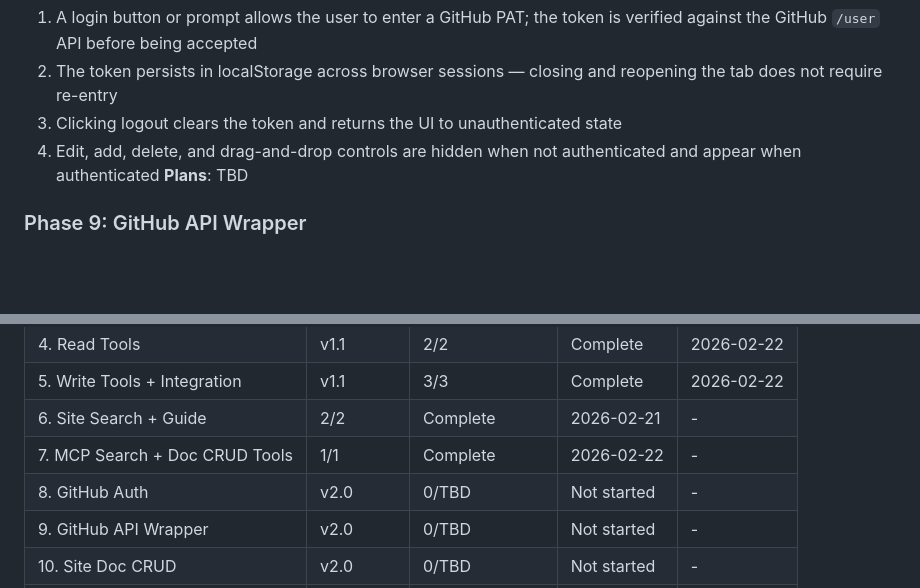
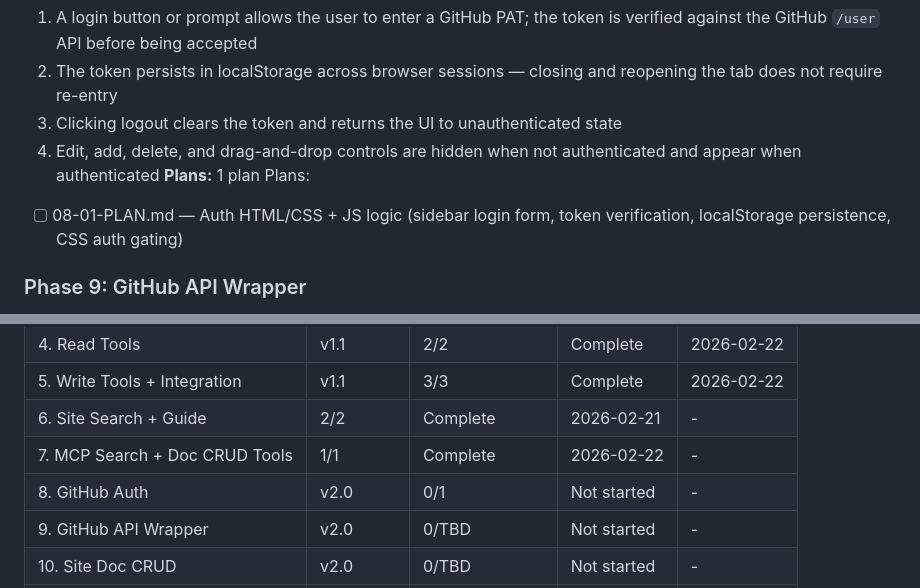
Before and after one commit to Keloia/KELOIA-DOCS, a Markdown page: .planning/ROADMAP.md, 2 parts joined by grey strips. Drawn GitHub-style; blank space fills up the shorter version.

Commit message:
docs(08-github-auth): create phase plan

```diff
--- a/.planning/ROADMAP.md
+++ b/.planning/ROADMAP.md
@@ -84,7 +84,9 @@ Plans:
   2. The token persists in localStorage across browser sessions — closing and reopening the tab does not require re-entry
   3. Clicking logout clears the token and returns the UI to unauthenticated state
   4. Edit, add, delete, and drag-and-drop controls are hidden when not authenticated and appear when authenticated
-**Plans**: TBD
+**Plans:** 1 plan
+Plans:
+- [ ] 08-01-PLAN.md — Auth HTML/CSS + JS logic (sidebar login form, token verification, localStorage persistence, CSS auth gating)
 
 ### Phase 9: GitHub API Wrapper
 **Goal**: All site write operations reach the GitHub Contents API safely — with SHA-aware updates, Unicode-safe Base64, and serialized writes that prevent 409 Conflicts
@@ -130,7 +132,7 @@ Plans:
 | 5. Write Tools + Integration | v1.1 | 3/3 | Complete | 2026-02-22 |
 | 6. Site Search + Guide | 2/2 | Complete    | 2026-02-21 | - |
 | 7. MCP Search + Doc CRUD Tools | 1/1 | Complete   | 2026-02-22 | - |
-| 8. GitHub Auth | v2.0 | 0/TBD | Not started | - |
+| 8. GitHub Auth | v2.0 | 0/1 | Not started | - |
 | 9. GitHub API Wrapper | v2.0 | 0/TBD | Not started | - |
 | 10. Site Doc CRUD | v2.0 | 0/TBD | Not started | - |
 | 11. Interactive Kanban | v2.0 | 0/TBD | Not started | - |
```
Also changed, not shown: 1 other file.
